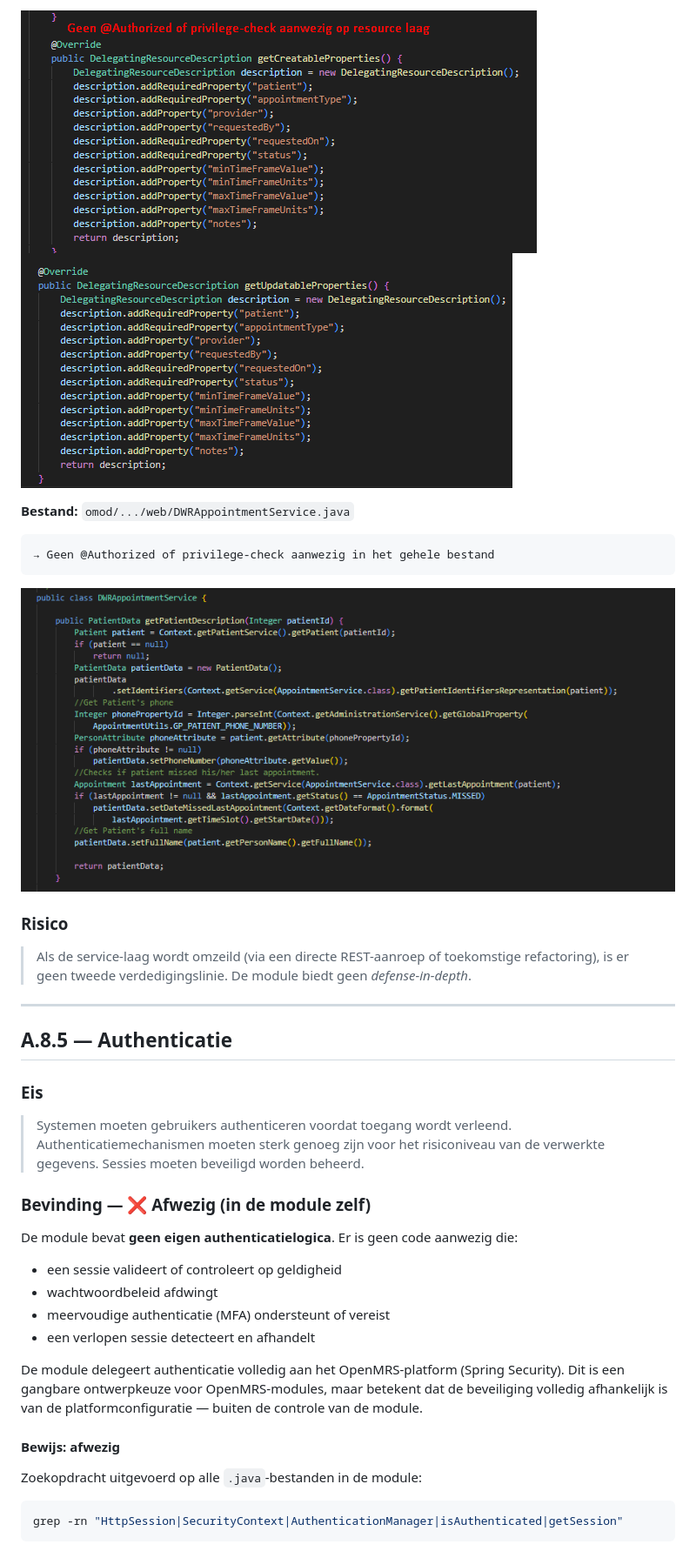
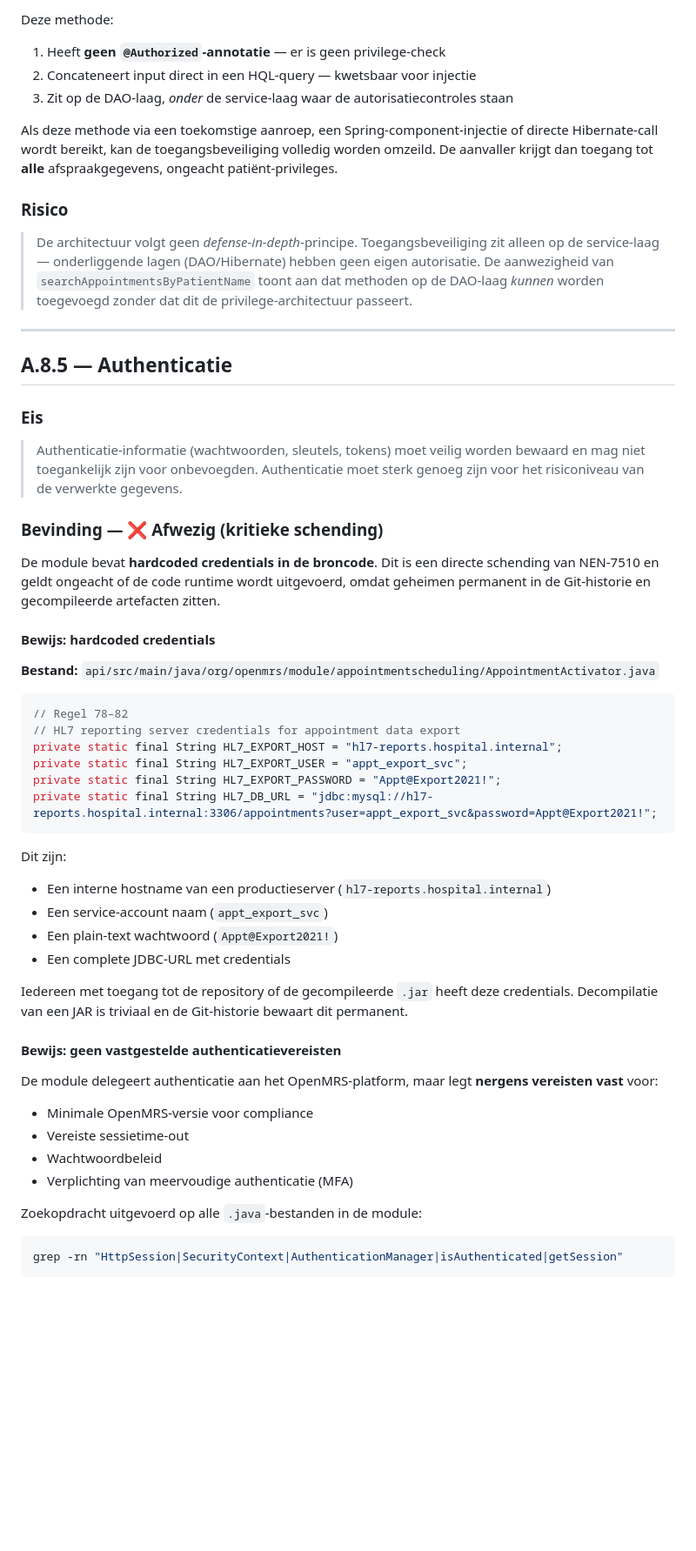
Before and after one commit to ICT2-4AVANS/LU2SecurityPoC, a Markdown page: docs/auditreport/01-gap-analyse.md, the part around one of its changes. Shown at 87% size. Rendered like a GitHub page; blank space fills up the shorter version.

````diff
--- a/docs/auditreport/01-gap-analyse.md
+++ b/docs/auditreport/01-gap-analyse.md
@@ -89,18 +80,15 @@ public DelegatingResourceDescription getUpdatableProperties() { ... }
 ```
 
-![REST resource zonder @Authorized](img/image-5.png)
-![getUpdatableProperties zonder check](img/image-6.png)
+Deze methode:
+1. Heeft **geen `@Authorized`-annotatie** — er is geen privilege-check
+2. Concateneert input direct in een HQL-query — kwetsbaar voor injectie
+3. Zit op de DAO-laag, *onder* de service-laag waar de autorisatiecontroles staan
 
-**Bestand:** `omod/.../web/DWRAppointmentService.java`
-
-```
-→ Geen @Authorized of privilege-check aanwezig in het gehele bestand
-```
-
-![DWRAppointmentService zonder autorisatie](img/image-7.png)
+Als deze methode via een toekomstige aanroep, een Spring-component-injectie of directe Hibernate-call wordt bereikt, kan de toegangsbeveiliging volledig worden omzeild. De aanvaller krijgt dan toegang tot **alle** afspraakgegevens, ongeacht patiënt-privileges.
 
 ### Risico
-> Als de service-laag wordt omzeild (via een directe REST-aanroep of toekomstige refactoring), is er geen tweede verdedigingslinie. De module biedt geen *defense-in-depth*.
+
+> De architectuur volgt geen *defense-in-depth*-principe. Toegangsbeveiliging zit alleen op de service-laag — onderliggende lagen (DAO/Hibernate) hebben geen eigen autorisatie. De aanwezigheid van `searchAppointmentsByPatientName` toont aan dat methoden op de DAO-laag *kunnen* worden toegevoegd zonder dat dit de privilege-architectuur passeert.
 
 ---
 
@@ -108,20 +96,41 @@ public DelegatingResourceDescription getUpdatableProperties() { ... }
 
 ### Eis
 
-> Systemen moeten gebruikers authenticeren voordat toegang wordt verleend. Authenticatiemechanismen moeten sterk genoeg zijn voor het risiconiveau van de verwerkte gegevens. Sessies moeten beveiligd worden beheerd.
+> Authenticatie-informatie (wachtwoorden, sleutels, tokens) moet veilig worden bewaard en mag niet toegankelijk zijn voor onbevoegden. Authenticatie moet sterk genoeg zijn voor het risiconiveau van de verwerkte gegevens.
 
-### Bevinding — ❌ Afwezig (in de module zelf)
+### Bevinding — ❌ Afwezig (kritieke schending)
 
-De module bevat **geen eigen authenticatielogica**. Er is geen code aanwezig die:
+De module bevat **hardcoded credentials in de broncode**. Dit is een directe schending van NEN-7510 en geldt ongeacht of de code runtime wordt uitgevoerd, omdat geheimen permanent in de Git-historie en gecompileerde artefacten zitten.
 
-- een sessie valideert of controleert op geldigheid
-- wachtwoordbeleid afdwingt
-- meervoudige authenticatie (MFA) ondersteunt of vereist
-- een verlopen sessie detecteert en afhandelt
+#### Bewijs: hardcoded credentials
 
-De module delegeert authenticatie volledig aan het OpenMRS-platform (Spring Security). Dit is een gangbare ontwerpkeuze voor OpenMRS-modules, maar betekent dat de beveiliging volledig afhankelijk is van de platformconfiguratie — buiten de controle van de module.
+**Bestand:** `api/src/main/java/org/openmrs/module/appointmentscheduling/AppointmentActivator.java`
 
-#### Bewijs: afwezig
+```java
+// Regel 78–82
+// HL7 reporting server credentials for appointment data export
+private static final String HL7_EXPORT_HOST = "hl7-reports.hospital.internal";
+private static final String HL7_EXPORT_USER = "appt_export_svc";
+private static final String HL7_EXPORT_PASSWORD = "Appt@Export2021!";
+private static final String HL7_DB_URL = "jdbc:mysql://hl7-reports.hospital.internal:3306/appointments?user=appt_export_svc&password=Appt@Export2021!";
+```
+
+Dit zijn:
+- Een interne hostname van een productieserver (`hl7-reports.hospital.internal`)
+- Een service-account naam (`appt_export_svc`)
+- Een plain-text wachtwoord (`Appt@Export2021!`)
+- Een complete JDBC-URL met credentials
+
+Iedereen met toegang tot de repository of de gecompileerde `.jar` heeft deze credentials. Decompilatie van een JAR is triviaal en de Git-historie bewaart dit permanent.
+
+#### Bewijs: geen vastgestelde authenticatievereisten
+
+De module delegeert authenticatie aan het OpenMRS-platform, maar legt **nergens vereisten vast** voor:
+
+- Minimale OpenMRS-versie voor compliance
+- Vereiste sessietime-out
+- Wachtwoordbeleid
+- Verplichting van meervoudige authenticatie (MFA)
 
 Zoekopdracht uitgevoerd op alle `.java`-bestanden in de module:
 
````
Also changed, not shown: other parts of docs/auditreport/01-gap-analyse.md (+72 -68 lines).
